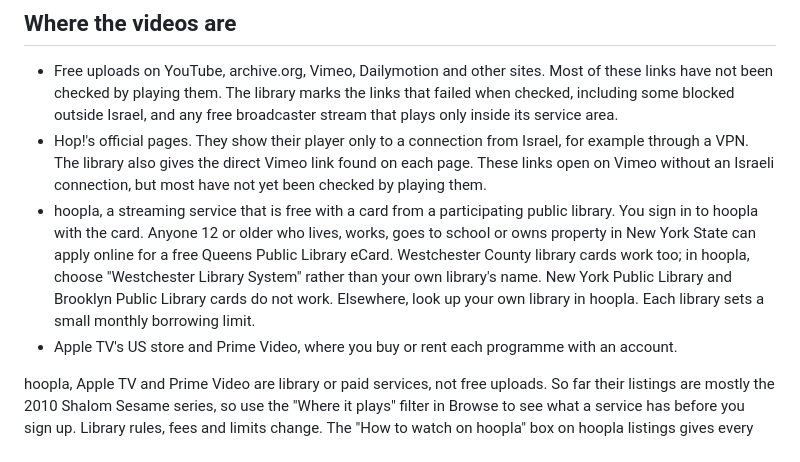
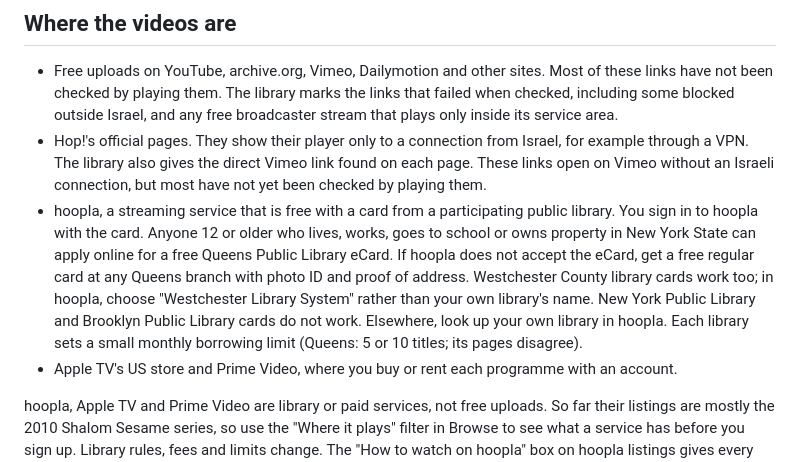
Before and after one commit to jbearak/sumsum, a Markdown page: README.md, the part around the change. Drawn GitHub-style.

Commit message:
Hedge the README's Queens eCard advice for hoopla
Say to get a regular Queens card at a branch if hoopla does not accept
the eCard, and give Queens' monthly limit as 5 or 10 titles because its
pages disagree, matching data/licensed-services.json.

Checks: build-library.py and check-library.cjs pass on the committed
sources (a clean HEAD copy rebuilds index.html byte for byte);
validate-data.py reports 0 errors.

```diff
--- a/README.md
+++ b/README.md
@@ -24,7 +24,7 @@ Each episode's coverage label (Whole link, Parts only, Excerpts only or Missing)
 
 - Free uploads on YouTube, archive.org, Vimeo, Dailymotion and other sites. Most of these links have not been checked by playing them. The library marks the links that failed when checked, including some blocked outside Israel, and any free broadcaster stream that plays only inside its service area.
 - Hop!'s official pages. They show their player only to a connection from Israel, for example through a VPN. The library also gives the direct Vimeo link found on each page. These links open on Vimeo without an Israeli connection, but most have not yet been checked by playing them.
-- hoopla, a streaming service that is free with a card from a participating public library. You sign in to hoopla with the card. Anyone 12 or older who lives, works, goes to school or owns property in New York State can apply online for a free Queens Public Library eCard. Westchester County library cards work too; in hoopla, choose "Westchester Library System" rather than your own library's name. New York Public Library and Brooklyn Public Library cards do not work. Elsewhere, look up your own library in hoopla. Each library sets a small monthly borrowing limit.
+- hoopla, a streaming service that is free with a card from a participating public library. You sign in to hoopla with the card. Anyone 12 or older who lives, works, goes to school or owns property in New York State can apply online for a free Queens Public Library eCard. If hoopla does not accept the eCard, get a free regular card at any Queens branch with photo ID and proof of address. Westchester County library cards work too; in hoopla, choose "Westchester Library System" rather than your own library's name. New York Public Library and Brooklyn Public Library cards do not work. Elsewhere, look up your own library in hoopla. Each library sets a small monthly borrowing limit (Queens: 5 or 10 titles; its pages disagree).
 - Apple TV's US store and Prime Video, where you buy or rent each programme with an account.
 
 hoopla, Apple TV and Prime Video are library or paid services, not free uploads. So far their listings are mostly the 2010 Shalom Sesame series, so use the "Where it plays" filter in Browse to see what a service has before you sign up. Library rules, fees and limits change. The "How to watch on hoopla" box on hoopla listings gives every fact's source and the date it was checked.
```
